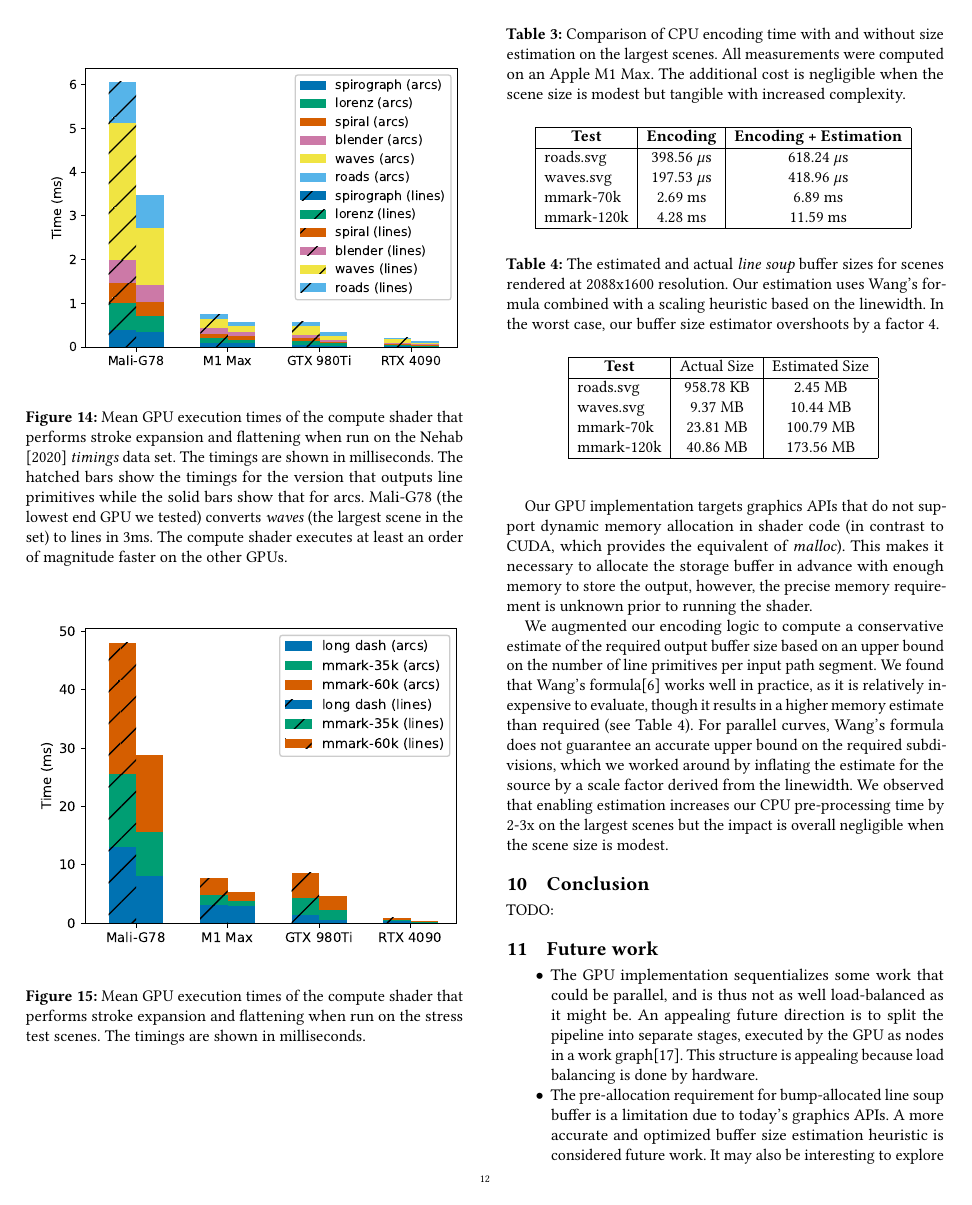
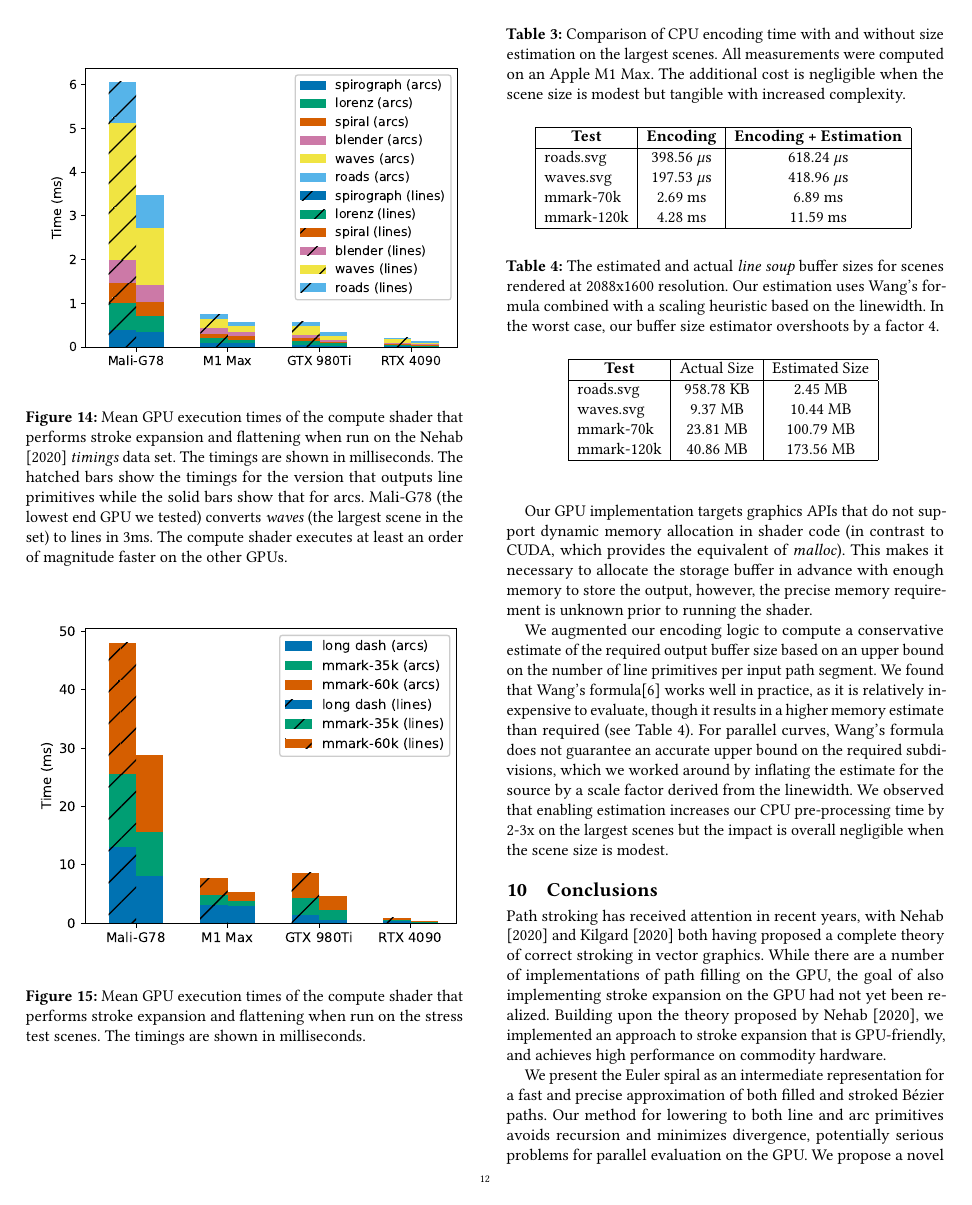
Before and after one commit to linebender/gpu-stroke-expansion-paper, a LaTeX paper (paper.tex): page 12 of 14. Compiled offline with pdfLaTeX.

Commit message:
write conclusions

```diff
--- a/paper.tex
+++ b/paper.tex
@@ -607,9 +607,13 @@ We augmented our encoding logic to compute a conservative estimate of the requir
     \label{table:bump-estimate-mem}
 \end{table}
 
-\section{Conclusion}
+\section{Conclusions}
 
-TODO:
+Path stroking has received attention in recent years, with \citet{Nehab2020} and \citet{Kilgard2020} both having proposed a complete theory of correct stroking in vector graphics. While there are a number of implementations of path filling on the GPU, the goal of also implementing stroke expansion on the GPU had not yet been realized. Building upon the theory proposed by \citet{Nehab2020}, we implemented an approach to stroke expansion that is GPU-friendly, and achieves high performance on commodity hardware.
+
+We present the Euler spiral as an intermediate representation for a fast and precise approximation of both filled and stroked Bézier paths. Our method for lowering to both line and arc primitives avoids recursion and minimizes divergence, potentially serious problems for parallel evaluation on the GPU.  We propose a novel error metric to directly estimate approximation error as opposed to the commonly employed measure-then-cut approaches which often consume the lion's share of computational expense.
+
+Our approach includes an efficient encoding scheme that alleviates the need for expensive CPU pre-computations and unlocks fully GPU-driven rendering of the entire vector graphics model.
 
 \section{Future work}
 
```
